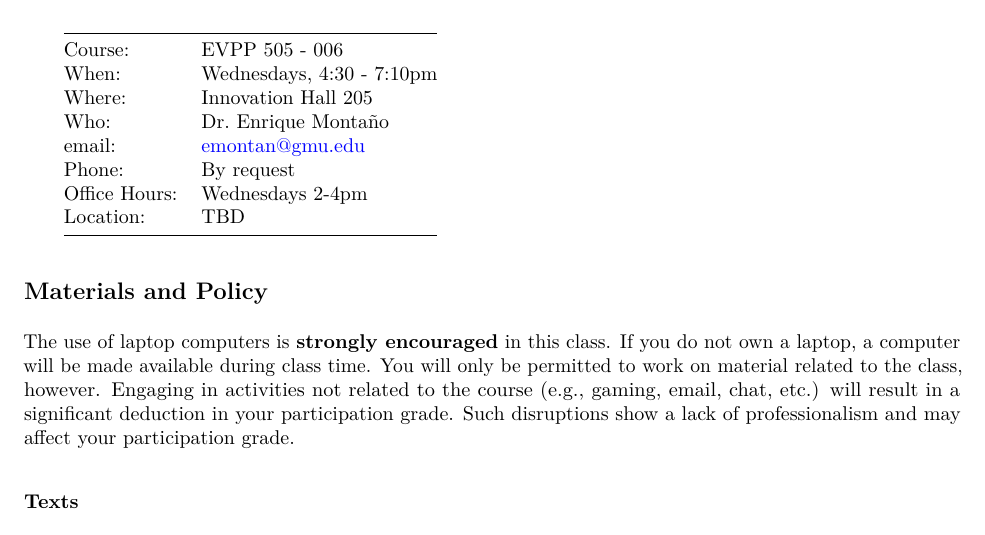
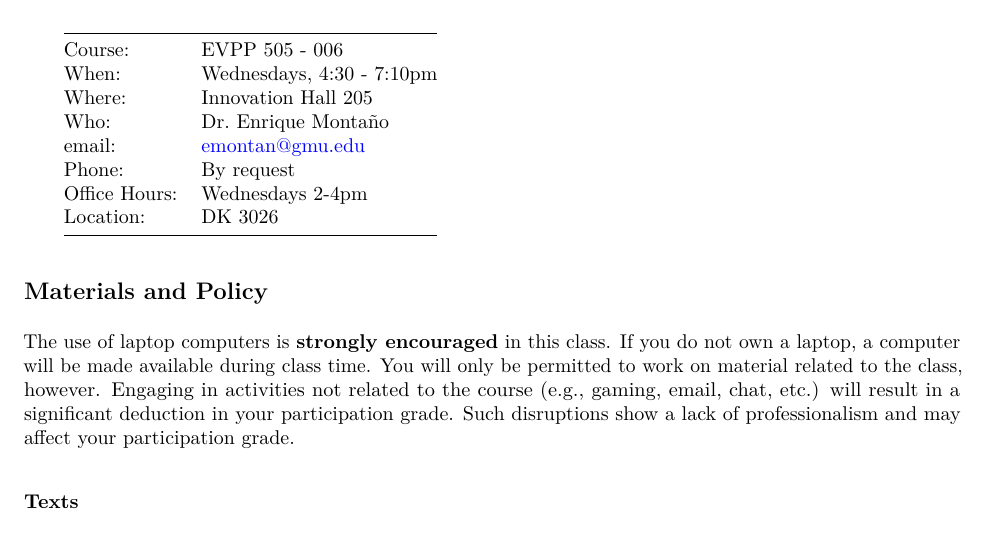
Before and after one commit to EVPP-505/welcome, an R Markdown document (evpp505_syllabus.Rmd): part of page 1 of 4, cut so that both start at the same text. The pictures show the output file evpp505_syllabus.pdf that the author committed with the source.

Commit message:
Corrected the syllabus

```diff
--- a/evpp505_syllabus.Rmd
+++ b/evpp505_syllabus.Rmd
@@ -28,7 +28,7 @@ Who: | Dr. Enrique Monta&ntilde;o
 email: | emontan@gmu.edu
 Phone: | By request
 Office Hours: | Wednesdays 2-4pm
-Location: | TBD
+Location: | DK 3026
 
 
 ## Materials and Policy
```
Also changed, not shown: evpp505_syllabus.pdf.
